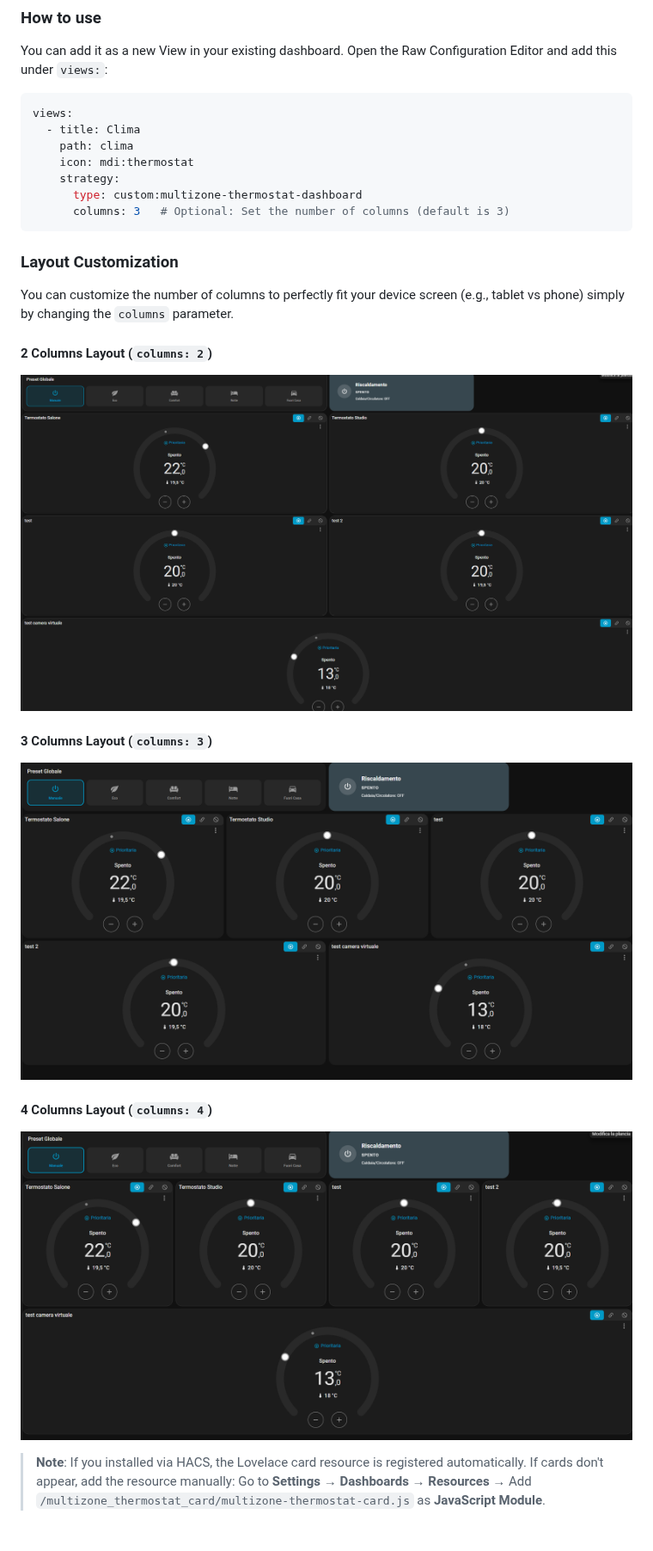
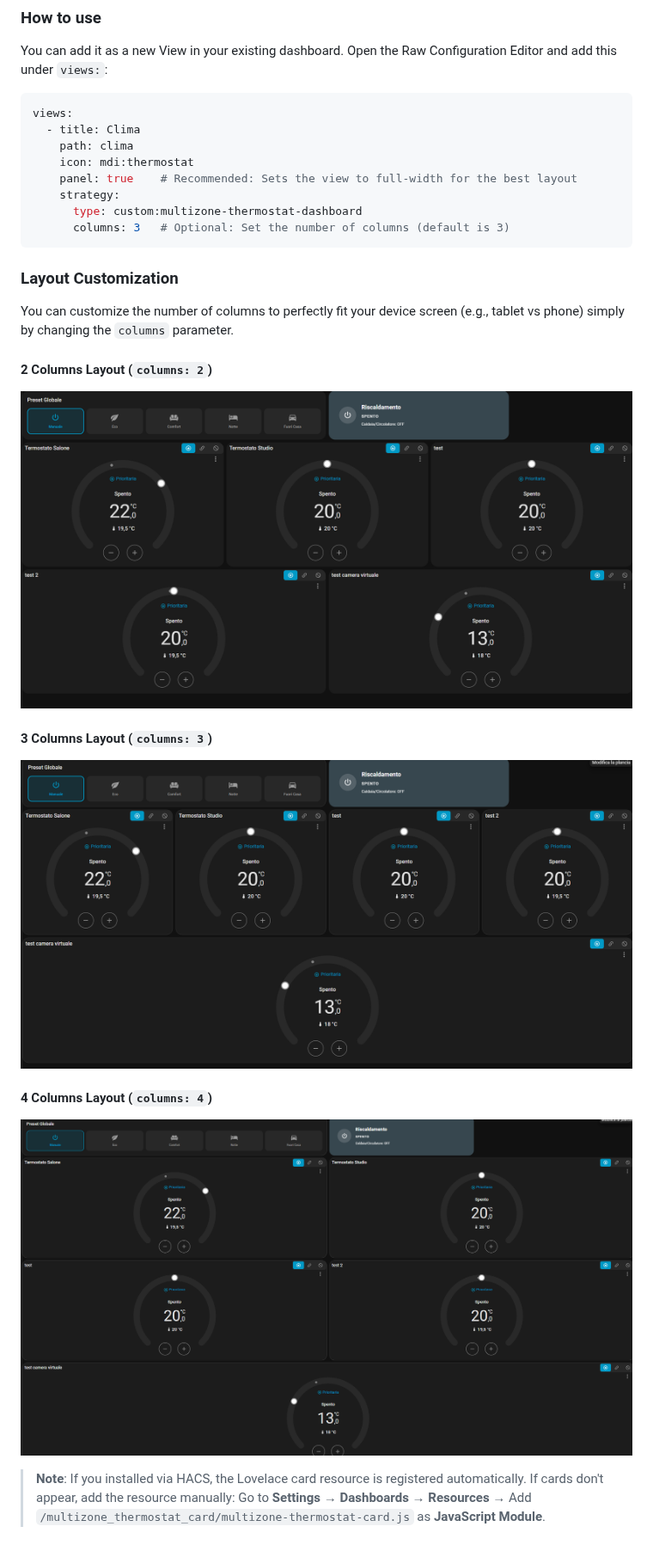
Before and after one commit to alex-military/multizone-thermostat, a Markdown page: cards.md, the part around the change. Shown at 86% size. Drawn GitHub-style; pictures changed too: images/dashboard_2col.png (added), images/dashboard_3col.png (added), images/dashboard_4col.png (added).

Commit message:
docs: update dashboard strategy images and configuration in cards.md

```diff
--- a/cards.md
+++ b/cards.md
@@ -101,6 +101,7 @@ views:
   - title: Clima
     path: clima
     icon: mdi:thermostat
+    panel: true    # Recommended: Sets the view to full-width for the best layout
     strategy:
       type: custom:multizone-thermostat-dashboard
       columns: 3   # Optional: Set the number of columns (default is 3)
@@ -110,13 +111,13 @@ views:
 You can customize the number of columns to perfectly fit your device screen (e.g., tablet vs phone) simply by changing the `columns` parameter.
 
 #### 2 Columns Layout (`columns: 2`)
-![Dashboard 2 Columns](images/dashboard_col3.png)
+![Dashboard 2 Columns](images/dashboard_2col.png)
 
 #### 3 Columns Layout (`columns: 3`)
-![Dashboard 3 Columns](images/dashboard_col1.png)
+![Dashboard 3 Columns](images/dashboard_3col.png)
 
 #### 4 Columns Layout (`columns: 4`)
-![Dashboard 4 Columns](images/dashboard_col2.png)
+![Dashboard 4 Columns](images/dashboard_4col.png)
 
 > **Note**: If you installed via HACS, the Lovelace card resource is registered automatically. If cards don't appear, add the resource manually:
 > Go to **Settings → Dashboards → Resources** → Add `/multizone_thermostat_card/multizone-thermostat-card.js` as **JavaScript Module**.
```
